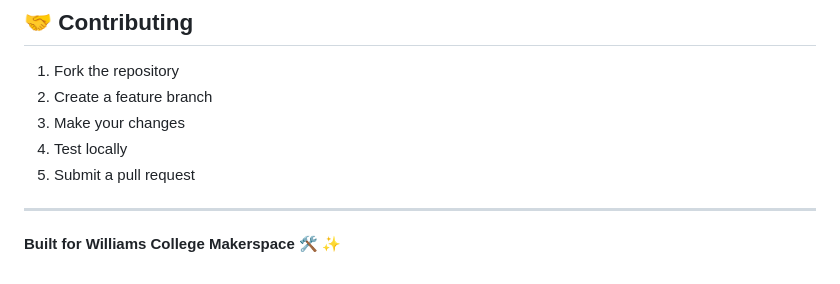
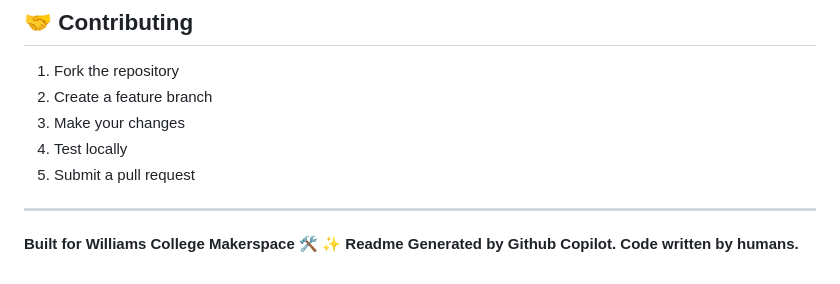
Before and after one commit to alicesore/makerspace-project-display, a Markdown page: README.md, the part around the change. GitHub-like rendering.

```diff
--- a/README.md
+++ b/README.md
@@ -184,3 +184,4 @@ MIT License - feel free to use and modify for your own institutions!
 ---
 
 **Built for Williams College Makerspace** 🛠️ ✨
+**Readme Generated by Github Copilot. Code written by humans.**
```
